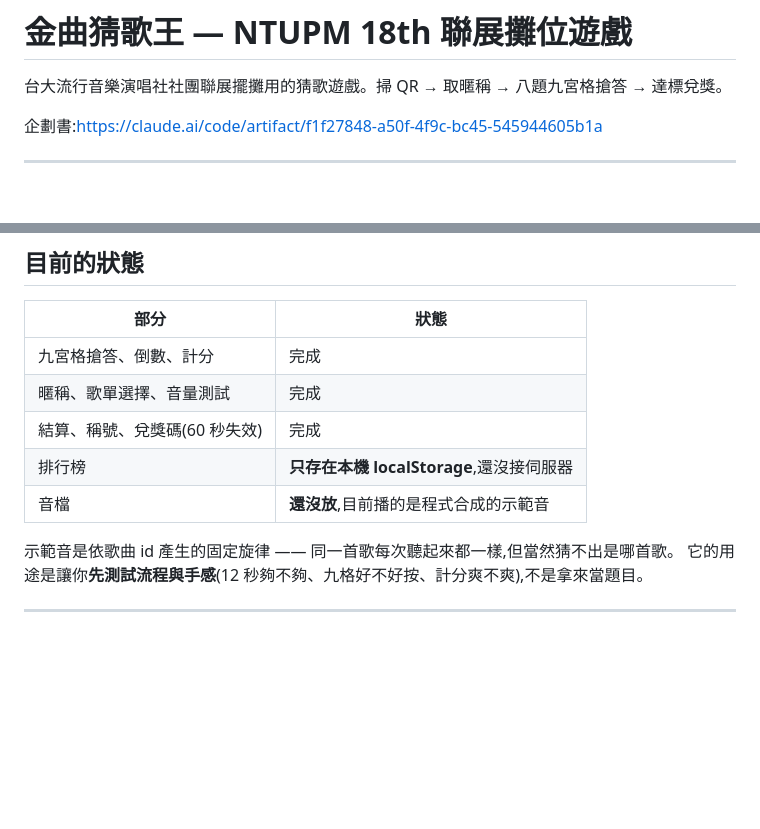
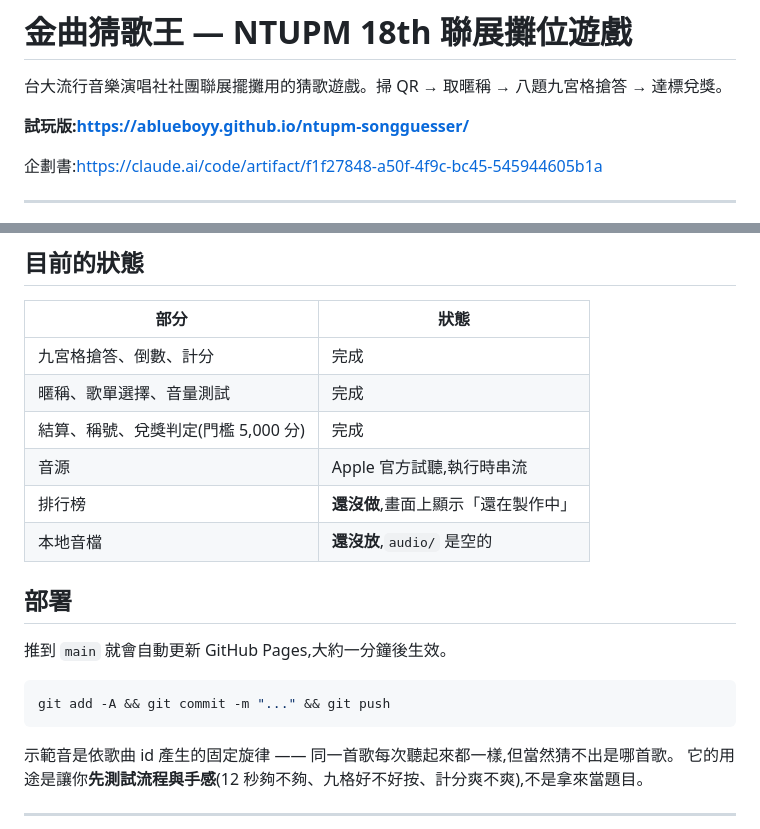
Before and after one commit to ablueboyy/ntupm-songguesser, a Markdown page: README.md, 2 parts joined by grey strips. Drawn GitHub-style; blank space fills up the shorter version.

Commit message:
README:補上試玩網址與目前狀態
Co-Authored-By: Claude Opus 5 <noreply@anthropic.com>
Claude-Session: https://claude.ai/code/session_01Lvjj4gvxnrh91z4Zi7D5JG

````diff
--- a/README.md
+++ b/README.md
@@ -1,6 +1,8 @@
 # 金曲猜歌王 — NTUPM 18th 聯展攤位遊戲
 
 台大流行音樂演唱社社團聯展擺攤用的猜歌遊戲。掃 QR → 取暱稱 → 八題九宮格搶答 → 達標兌獎。
+
+**試玩版:https://ablueboyy.github.io/ntupm-songguesser/**
 
 企劃書:https://claude.ai/code/artifact/f1f27848-a50f-4f9c-bc45-545944605b1a
 
@@ -28,9 +30,18 @@ python -m http.server 8000
 |---|---|
 | 九宮格搶答、倒數、計分 | 完成 |
 | 暱稱、歌單選擇、音量測試 | 完成 |
-| 結算、稱號、兌獎碼(60 秒失效) | 完成 |
-| 排行榜 | **只存在本機 localStorage**,還沒接伺服器 |
-| 音檔 | **還沒放**,目前播的是程式合成的示範音 |
+| 結算、稱號、兌獎判定(門檻 5,000 分) | 完成 |
+| 音源 | Apple 官方試聽,執行時串流 |
+| 排行榜 | **還沒做**,畫面上顯示「還在製作中」 |
+| 本地音檔 | **還沒放**,`audio/` 是空的 |
+
+## 部署
+
+推到 `main` 就會自動更新 GitHub Pages,大約一分鐘後生效。
+
+```bash
+git add -A && git commit -m "..." && git push
+```
 
 示範音是依歌曲 id 產生的固定旋律 —— 同一首歌每次聽起來都一樣,但當然猜不出是哪首歌。
 它的用途是讓你**先測試流程與手感**(12 秒夠不夠、九格好不好按、計分爽不爽),不是拿來當題目。
````
